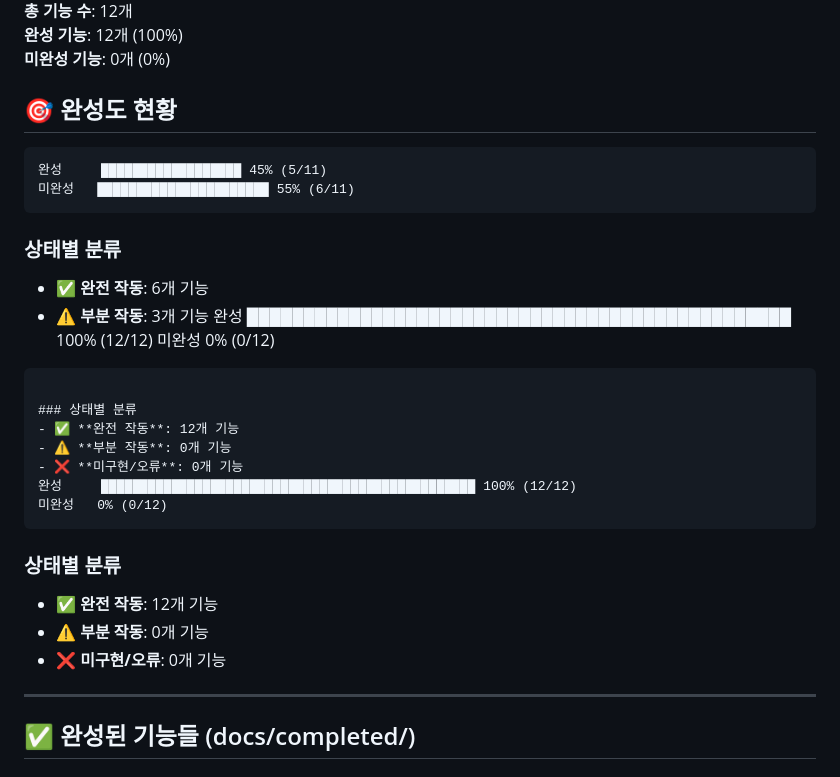
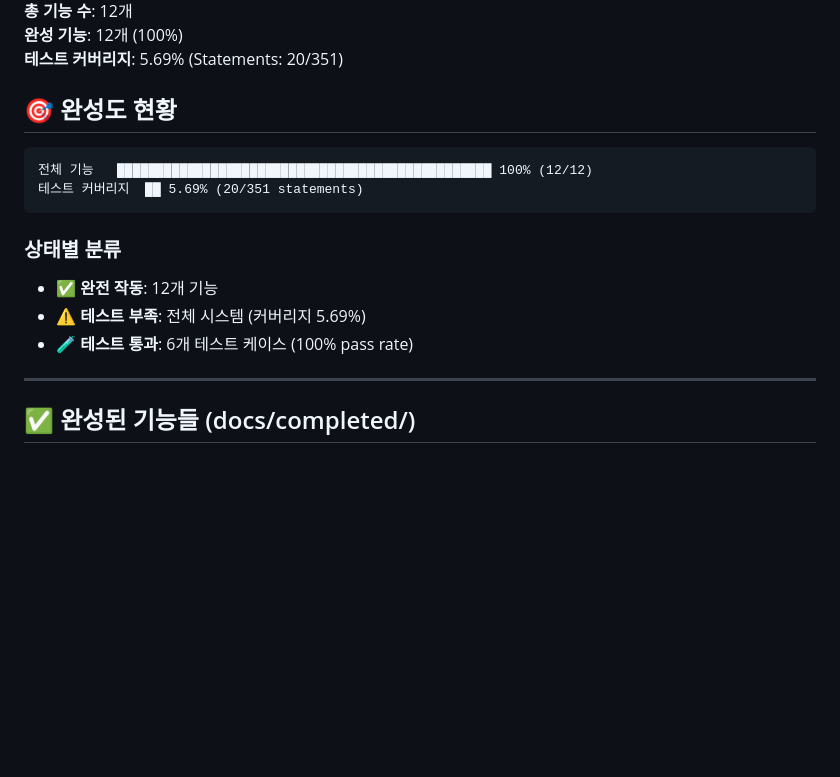
Before and after one commit to devbada/sisters-salon-reservation, a Markdown page: docs/FEATURE_SUMMARY.md, the part around one of its changes. Drawn GitHub-style; blank space fills up the shorter version.

````diff
--- a/docs/FEATURE_SUMMARY.md
+++ b/docs/FEATURE_SUMMARY.md
@@ -7,33 +7,18 @@
 **총 기능 수**: 12개
 **완성 기능**: 12개 (100%)
-**미완성 기능**: 0개 (0%)
+**테스트 커버리지**: 5.69% (Statements: 20/351)
 
 ## 🎯 완성도 현황
 
 ```
-완성     ██████████████████ 45% (5/11)
-미완성   ██████████████████████ 55% (6/11)
-```
-
-### 상태별 분류
-- ✅ **완전 작동**: 6개 기능
-- ⚠️ **부분 작동**: 3개 기능
-완성     ████████████████████████████████████████████████ 100% (12/12)
-미완성   0% (0/12)
+전체 기능   ████████████████████████████████████████████████ 100% (12/12)
+테스트 커버리지  ██ 5.69% (20/351 statements)
 ```
 
 ### 상태별 분류
 - ✅ **완전 작동**: 12개 기능
-- ⚠️ **부분 작동**: 0개 기능
-- ❌ **미구현/오류**: 0개 기능
-완성     ████████████████████████████████████████████████ 100% (12/12)
-미완성   0% (0/12)
-```
-
-### 상태별 분류
-- ✅ **완전 작동**: 12개 기능
-- ⚠️ **부분 작동**: 0개 기능
-- ❌ **미구현/오류**: 0개 기능
+- ⚠️ **테스트 부족**: 전체 시스템 (커버리지 5.69%)
+- 🧪 **테스트 통과**: 6개 테스트 케이스 (100% pass rate)
 
 ---
 
````
Also changed, not shown: other parts of docs/FEATURE_SUMMARY.md (+73 -74 lines).
